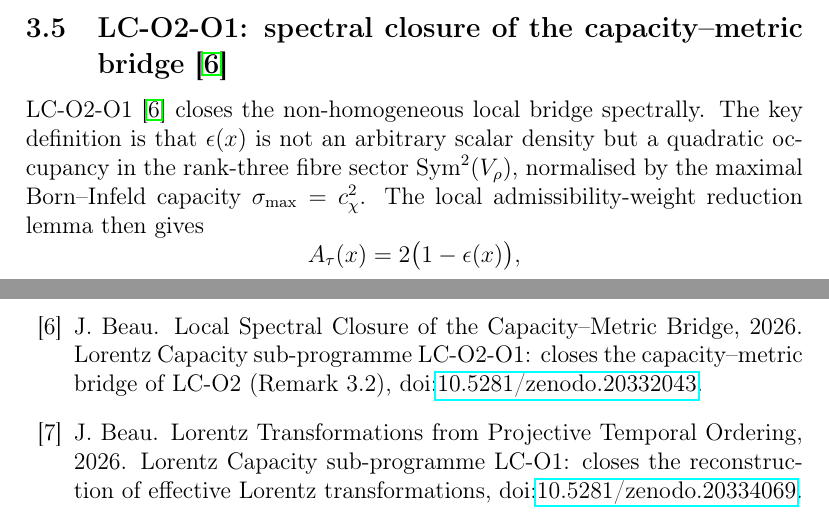
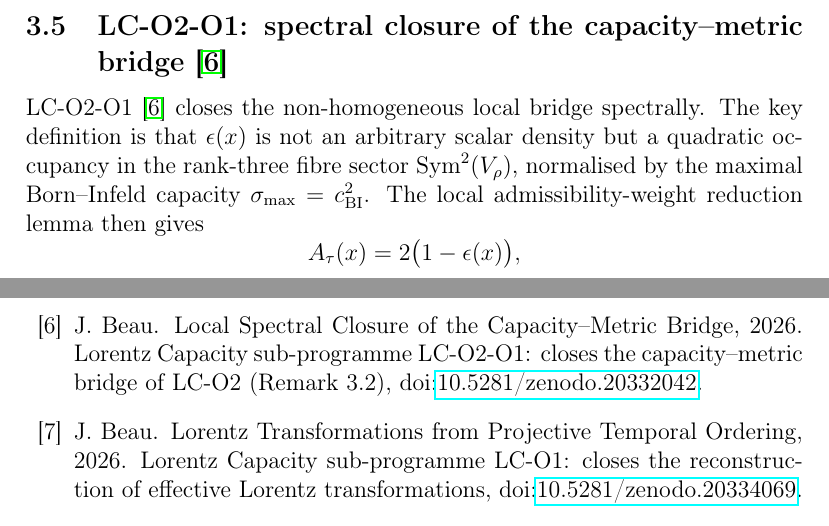
Before and after one commit to Cosmochrony/lc-synthesis, a LaTeX thesis (tex/lc-synthesis.tex, which reads tex/cosmochrony-bibliography.bib): two parts of pages 6 and 10 of 10, joined at a grey line, cut so that both start at the same text. Compiled offline with pdfLaTeX.

Commit message:
Update DOI references and version in bibliographic entries and metadata

```diff
--- a/tex/cosmochrony-bibliography.bib
+++ b/tex/cosmochrony-bibliography.bib
@@ -50,7 +50,7 @@
   journal = {Preprint},
   year = {2026},
   note = {Lorentz Capacity sub-programme LC-O2-O1: closes the capacity--metric bridge of LC-O2 (Remark 3.2),
-  \doi{10.5281/zenodo.20332043}}
+  \doi{10.5281/zenodo.20332042}}
 }
 
 @misc{Beau2026lco1,
--- a/tex/lc-synthesis.tex
+++ b/tex/lc-synthesis.tex
@@ -277,7 +277,7 @@
     LC-O2-O1~\cite{Beau2026lco2o1} closes the non-homogeneous local bridge spectrally.
     The key definition is that $\epsilon(x)$ is not an arbitrary scalar density but a quadratic
     occupancy in the rank-three fibre sector $\Sym^2(V_\rho)$, normalised by the maximal
-    Born--Infeld capacity $\sigma_{\mathrm{max}} = c_\chi^2$.
+    Born--Infeld capacity $\sigma_{\mathrm{max}} = c_{\mathrm{BI}}^2$.
     The local admissibility-weight reduction lemma then gives
     \[
       A_\tau(x) = 2\bigl(1-\epsilon(x)\bigr),
```
Also changed, not shown: out/lc-synthesis.pdf (deleted), tex/cosmochrony-bibliography.bib (2 more changed lines), 1 other file.
